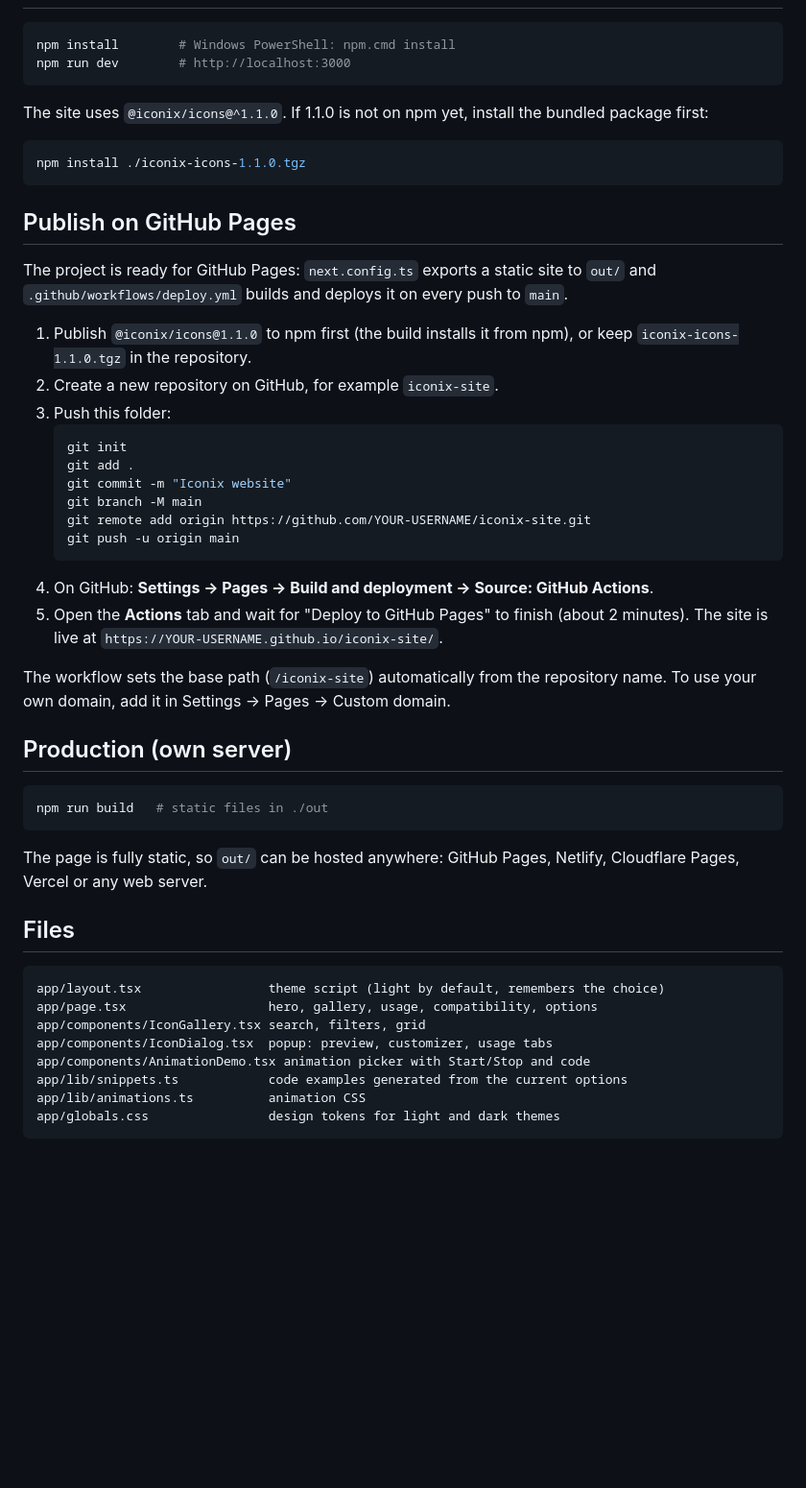
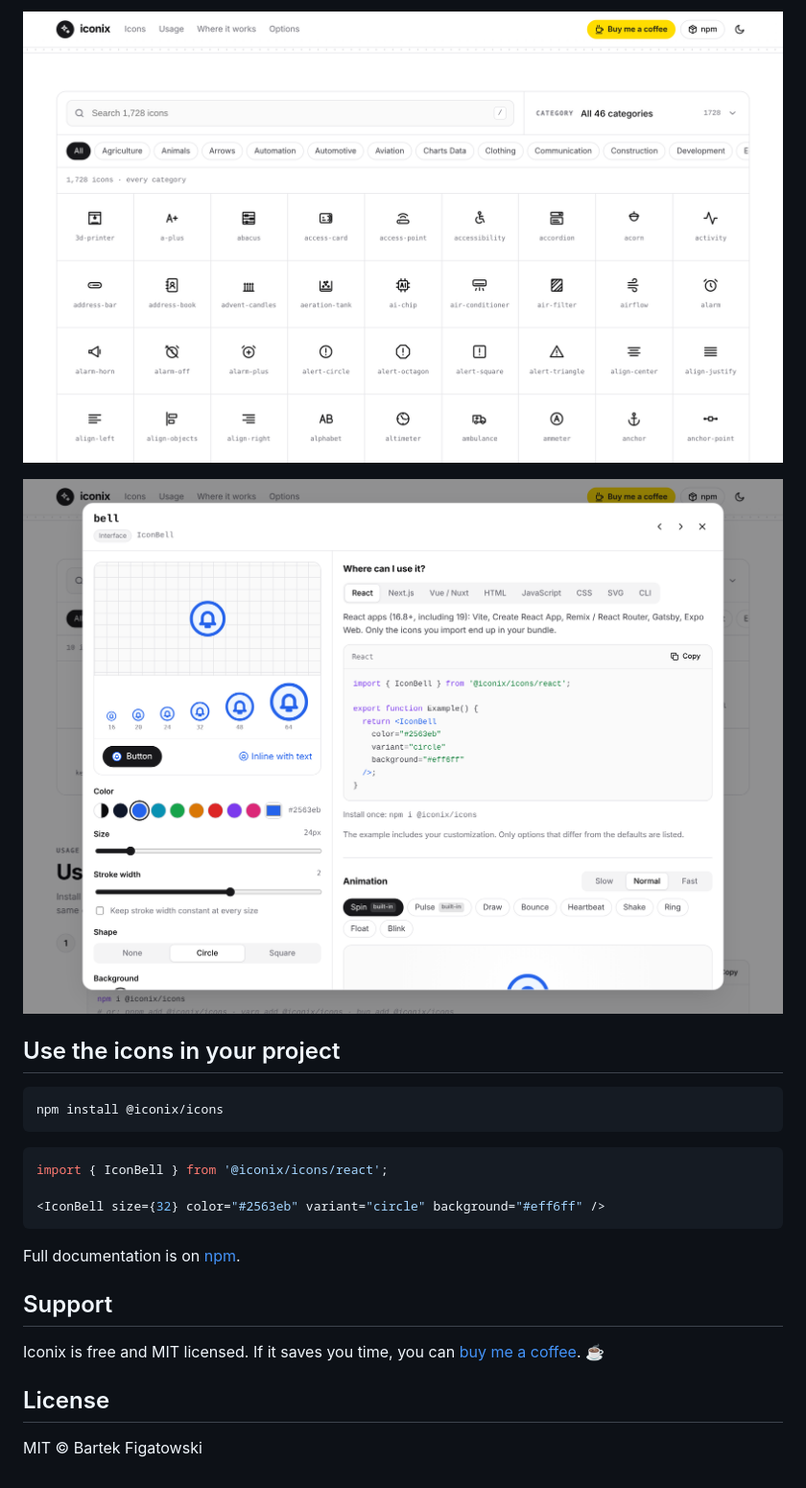
Before and after one commit to Bartek-Figat/iconix-site, a Markdown page: README.md, the part around one of its changes. Shown at 96% size. Rendered like a GitHub page; pictures changed too: docs/gallery.png (added), docs/popup.png (added); blank space fills up the shorter version.

Commit message:
README: website link, screenshots and short overview
Co-Authored-By: Claude Opus 5.5 <noreply@anthropic.com>
Claude-Session: https://claude.ai/code/session_015q382QSQSNm4Q5U9ahyHW5

````diff
--- a/README.md
+++ b/README.md
@@ -12,56 +23,25 @@ a light theme by default (dark theme toggle in the header) and a popup for each
+![Icon gallery](docs/gallery.png)
+
+![Icon popup with customizer and code](docs/popup.png)
+
+## Use the icons in your project
 
 ```bash
-npm install        # Windows PowerShell: npm.cmd install
-npm run dev        # http://localhost:3000
+npm install @iconix/icons
 ```
 
-The site uses `@iconix/icons@^1.1.0`. If 1.1.0 is not on npm yet, install the bundled package first:
+```tsx
+import { IconBell } from '@iconix/icons/react';
 
-```bash
-npm install ./iconix-icons-1.1.0.tgz
+<IconBell size={32} color="#2563eb" variant="circle" background="#eff6ff" />
 ```
 
-## Publish on GitHub Pages
+Full documentation is on [npm](https://www.npmjs.com/package/@iconix/icons).
 
-The project is ready for GitHub Pages: `next.config.ts` exports a static site to `out/`
-and `.github/workflows/deploy.yml` builds and deploys it on every push to `main`.
+## Support
 
-1. Publish `@iconix/icons@1.1.0` to npm first (the build installs it from npm),
-   or keep `iconix-icons-1.1.0.tgz` in the repository.
-2. Create a new repository on GitHub, for example `iconix-site`.
-3. Push this folder:
-   ```bash
-   git init
-   git add .
-   git commit -m "Iconix website"
-   git branch -M main
-   git remote add origin https://github.com/YOUR-USERNAME/iconix-site.git
-   git push -u origin main
-   ```
-4. On GitHub: **Settings → Pages → Build and deployment → Source: GitHub Actions**.
-5. Open the **Actions** tab and wait for "Deploy to GitHub Pages" to finish (about 2 minutes).
-   The site is live at `https://YOUR-USERNAME.github.io/iconix-site/`.
+Iconix is free and MIT licensed. If it saves you time, you can [buy me a coffee](https://buymeacoffee.com/bartek1983d). ☕
 
-The workflow sets the base path (`/iconix-site`) automatically from the repository name.
-To use your own domain, add it in Settings → Pages → Custom domain.
+## License
 
-## Production (own server)
-
-```bash
-npm run build   # static files in ./out
-```
-
-The page is fully static, so `out/` can be hosted anywhere: GitHub Pages, Netlify, Cloudflare Pages, Vercel or any web server.
-
-## Files
-
-```
-app/layout.tsx                 theme script (light by default, remembers the choice)
-app/page.tsx                   hero, gallery, usage, compatibility, options
-app/components/IconGallery.tsx search, filters, grid
-app/components/IconDialog.tsx  popup: preview, customizer, usage tabs
-app/components/AnimationDemo.tsx animation picker with Start/Stop and code
-app/lib/snippets.ts            code examples generated from the current options
-app/lib/animations.ts          animation CSS
-app/globals.css                design tokens for light and dark themes
-```
+MIT © Bartek Figatowski
````
Also changed, not shown: other parts of README.md (+19 -8 lines), docs/hero.png (added).
